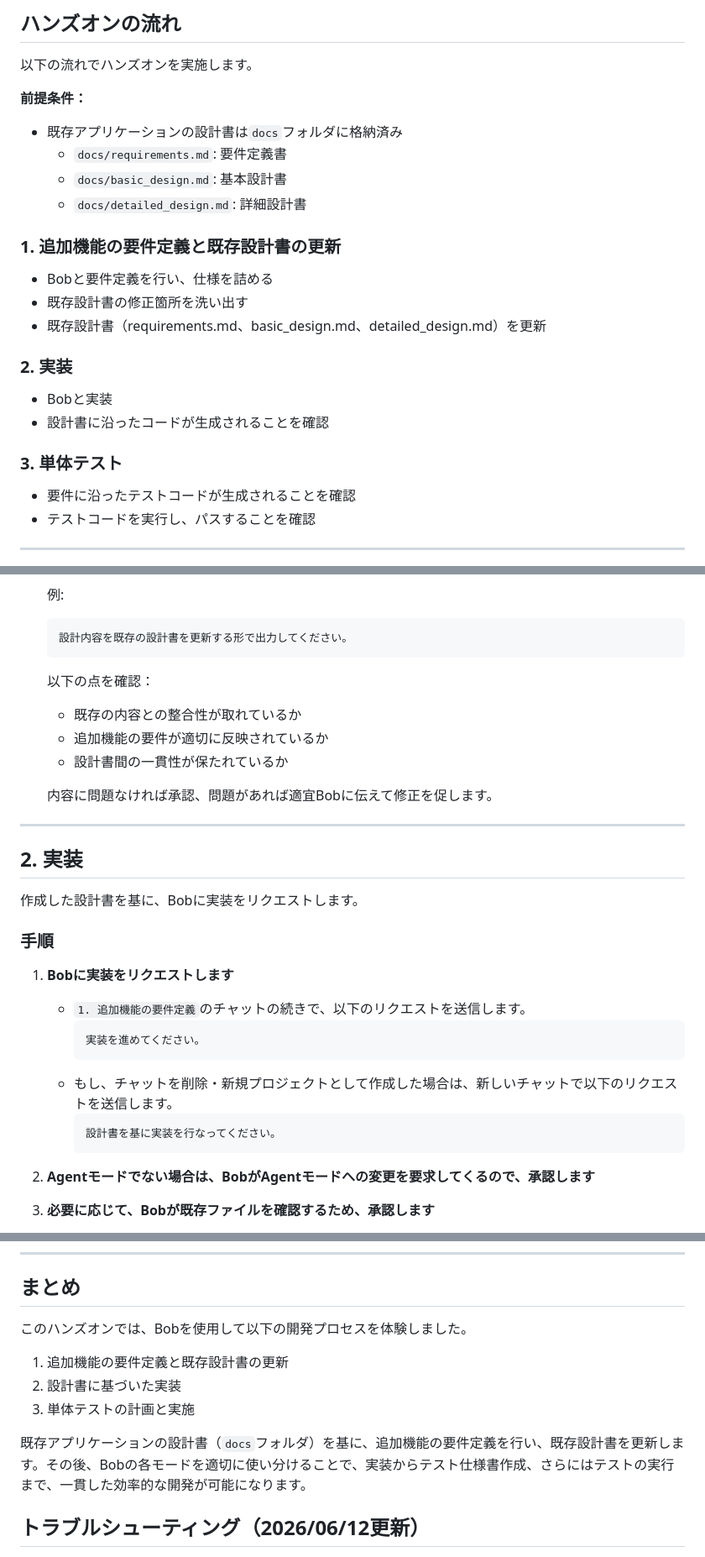
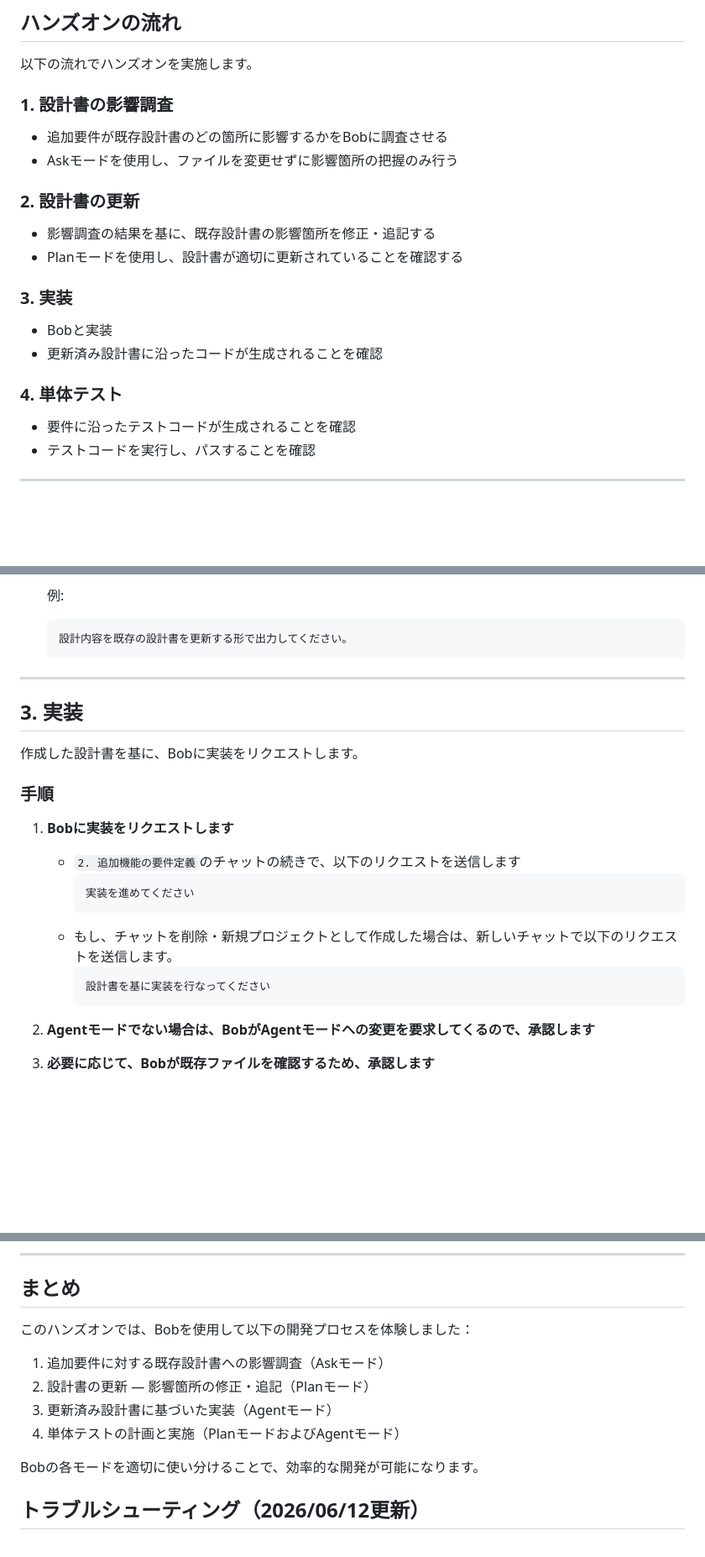
Before and after one commit to skoibuchi/bob-handson-app-java-todo-application-html, a Markdown page: README.md, 3 parts joined by grey strips. Shown at 84% size. GitHub-like rendering; blank space fills up the shorter version.

````diff
--- a/README.md
+++ b/README.md
@@ -77,22 +77,19 @@ graph LR
 
 以下の流れでハンズオンを実施します。
 
-**前提条件：**
-- 既存アプリケーションの設計書は`docs`フォルダに格納済み
-  - `docs/requirements.md`: 要件定義書
-  - `docs/basic_design.md`: 基本設計書
-  - `docs/detailed_design.md`: 詳細設計書
+### 1. 設計書の影響調査
+- 追加要件が既存設計書のどの箇所に影響するかをBobに調査させる
+- Askモードを使用し、ファイルを変更せずに影響箇所の把握のみ行う
 
-### 1. 追加機能の要件定義と既存設計書の更新
-- Bobと要件定義を行い、仕様を詰める
-- 既存設計書の修正箇所を洗い出す
-- 既存設計書（requirements.md、basic_design.md、detailed_design.md）を更新
+### 2. 設計書の更新
+- 影響調査の結果を基に、既存設計書の影響箇所を修正・追記する
+- Planモードを使用し、設計書が適切に更新されていることを確認する
 
-### 2. 実装
+### 3. 実装
 - Bobと実装
-- 設計書に沿ったコードが生成されることを確認
+- 更新済み設計書に沿ったコードが生成されることを確認
 
-### 3. 単体テスト
+### 4. 単体テスト
 - 要件に沿ったテストコードが生成されることを確認
 - テストコードを実行し、パスすることを確認
 
@@ -207,16 +186,9 @@ Bobはプロジェクト配下の `.bob/rules` フォルダにあるルールフ
    設計内容を既存の設計書を更新する形で出力してください。
    ```
 
-   以下の点を確認：
-   - 既存の内容との整合性が取れているか
-   - 追加機能の要件が適切に反映されているか
-   - 設計書間の一貫性が保たれているか
-
-   内容に問題なければ承認、問題があれば適宜Bobに伝えて修正を促します。
-
 ---
 
-## 2. 実装
+## 3. 実装
 
 作成した設計書を基に、Bobに実装をリクエストします。
 
@@ -224,13 +196,13 @@ Bobはプロジェクト配下の `.bob/rules` フォルダにあるルールフ
 
 1. **Bobに実装をリクエストします**
 
-   - `1. 追加機能の要件定義`のチャットの続きで、以下のリクエストを送信します。
+   - `2. 追加機能の要件定義`のチャットの続きで、以下のリクエストを送信します
       ```
-      実装を進めてください。
+      実装を進めてください
       ```
    - もし、チャットを削除・新規プロジェクトとして作成した場合は、新しいチャットで以下のリクエストを送信します。
       ```
-      設計書を基に実装を行なってください。
+      設計書を基に実装を行なってください
       ```
 
 2. **Agentモードでない場合は、BobがAgentモードへの変更を要求してくるので、承認します**
@@ -300,13 +272,14 @@ Bobに作成したアプリケーションの単体テスト工程の実施を
 
 ## まとめ
 
-このハンズオンでは、Bobを使用して以下の開発プロセスを体験しました。
+このハンズオンでは、Bobを使用して以下の開発プロセスを体験しました：
 
-1. 追加機能の要件定義と既存設計書の更新
-2. 設計書に基づいた実装
-3. 単体テストの計画と実施
+1. 追加要件に対する既存設計書への影響調査（Askモード）
+2. 設計書の更新 — 影響箇所の修正・追記（Planモード）
+3. 更新済み設計書に基づいた実装（Agentモード）
+4. 単体テストの計画と実施（PlanモードおよびAgentモード）
 
-既存アプリケーションの設計書（`docs`フォルダ）を基に、追加機能の要件定義を行い、既存設計書を更新します。その後、Bobの各モードを適切に使い分けることで、実装からテスト仕様書作成、さらにはテストの実行まで、一貫した効率的な開発が可能になります。
+Bobの各モードを適切に使い分けることで、効率的な開発が可能になります。
 
 ## トラブルシューティング（2026/06/12更新）
 - BobがWebサーバー起動などで、応答が返ってこないかつ動作し続けるコマンドを実行するケースがあります。
````
Also changed, not shown: other parts of README.md (+26 -44 lines).
